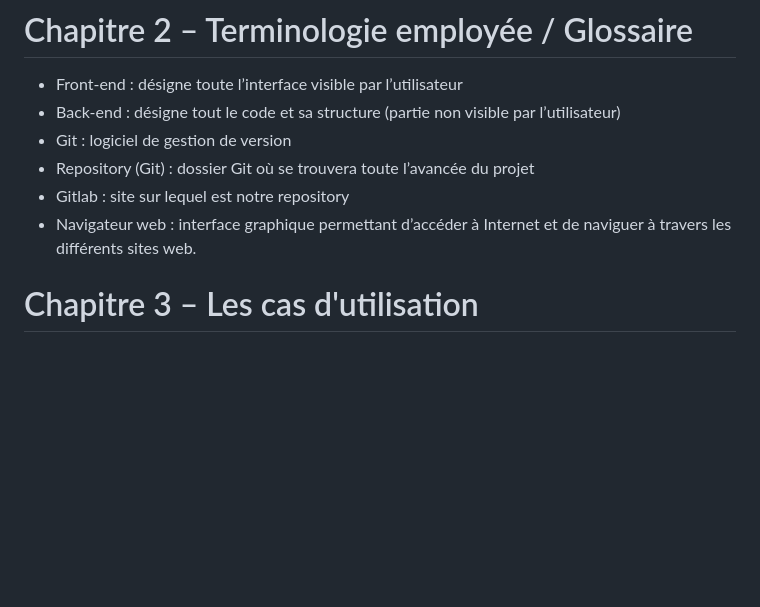
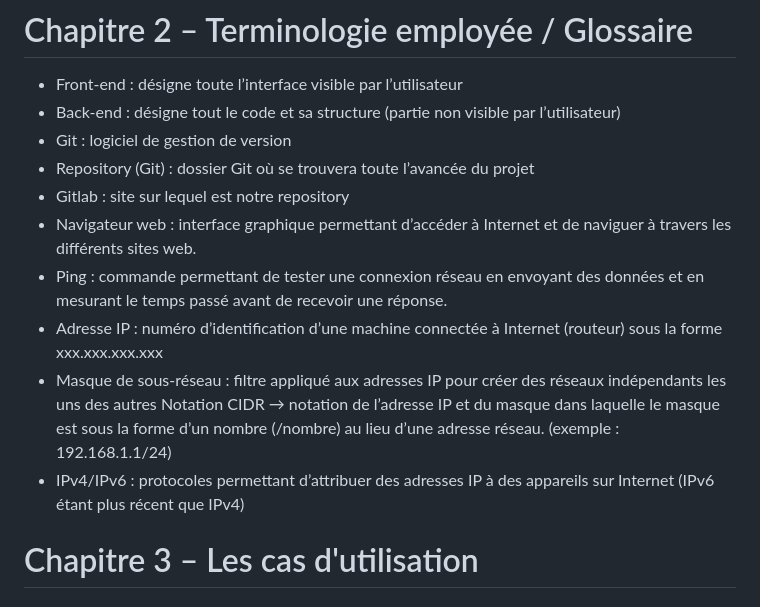
Before and after one commit to Sintar0/SAEBUT5.01, a Markdown page: doc/ADB/Recueil_des_besoins.md, the part around the change. Rendered like a GitHub page; blank space fills up the shorter version.

Commit message:
Incrémentation glossaire recueil des besoins

```diff
--- a/doc/ADB/Recueil_des_besoins.md
+++ b/doc/ADB/Recueil_des_besoins.md
@@ -20,6 +20,12 @@ Les modules ne pourront pas être modifiés par les utilisateurs et ils ne pourr
 - Repository (Git) : dossier Git où se trouvera toute l’avancée du projet
 - Gitlab : site sur lequel est notre repository
 - Navigateur web : interface graphique permettant d’accéder à Internet et de naviguer à travers les différents sites web.
+- Ping : commande permettant de tester une connexion réseau en envoyant des données et en mesurant le temps passé avant de recevoir une réponse.
+- Adresse IP : numéro d’identification d’une machine connectée à Internet (routeur) sous la forme xxx.xxx.xxx.xxx
+- Masque de sous-réseau : filtre appliqué aux adresses IP pour créer des réseaux indépendants les uns des autres
+Notation CIDR → notation de l’adresse IP et du masque dans laquelle le masque est sous la forme d’un nombre (/nombre) au lieu d’une adresse réseau. (exemple : 192.168.1.1/24)
+- IPv4/IPv6 : protocoles permettant d’attribuer des adresses IP à des appareils sur Internet (IPv6 étant plus récent que IPv4)
+
 
 # Chapitre 3 – Les cas d'utilisation
 
```
